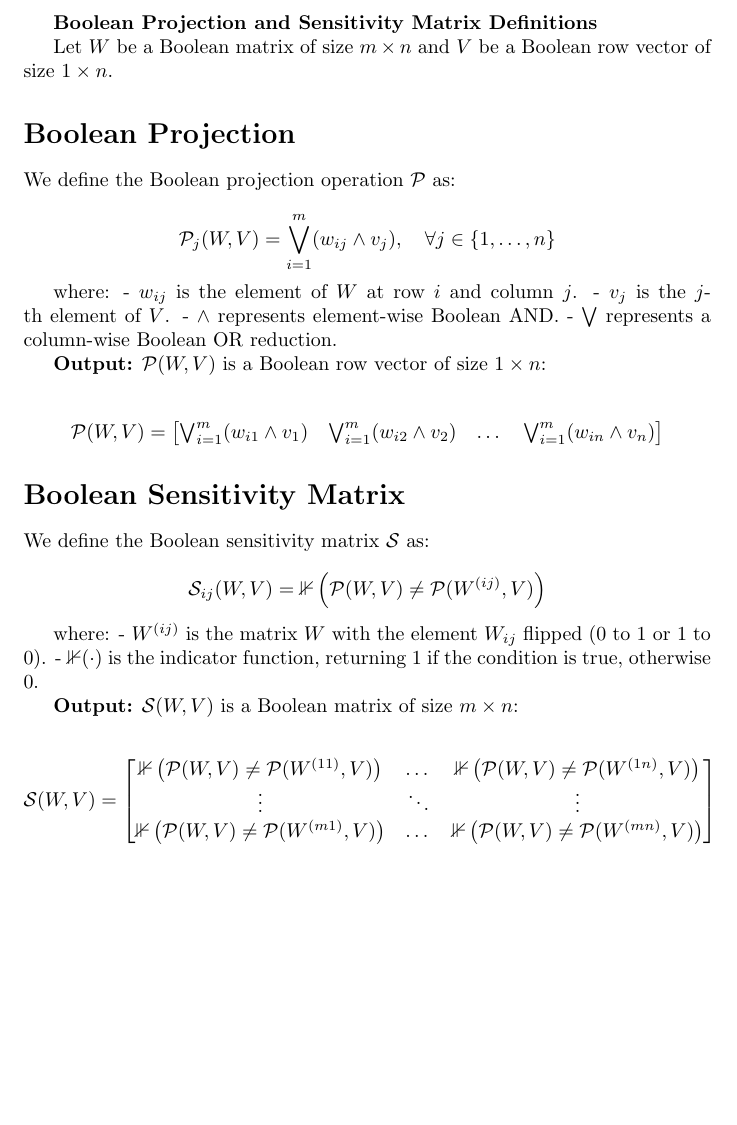
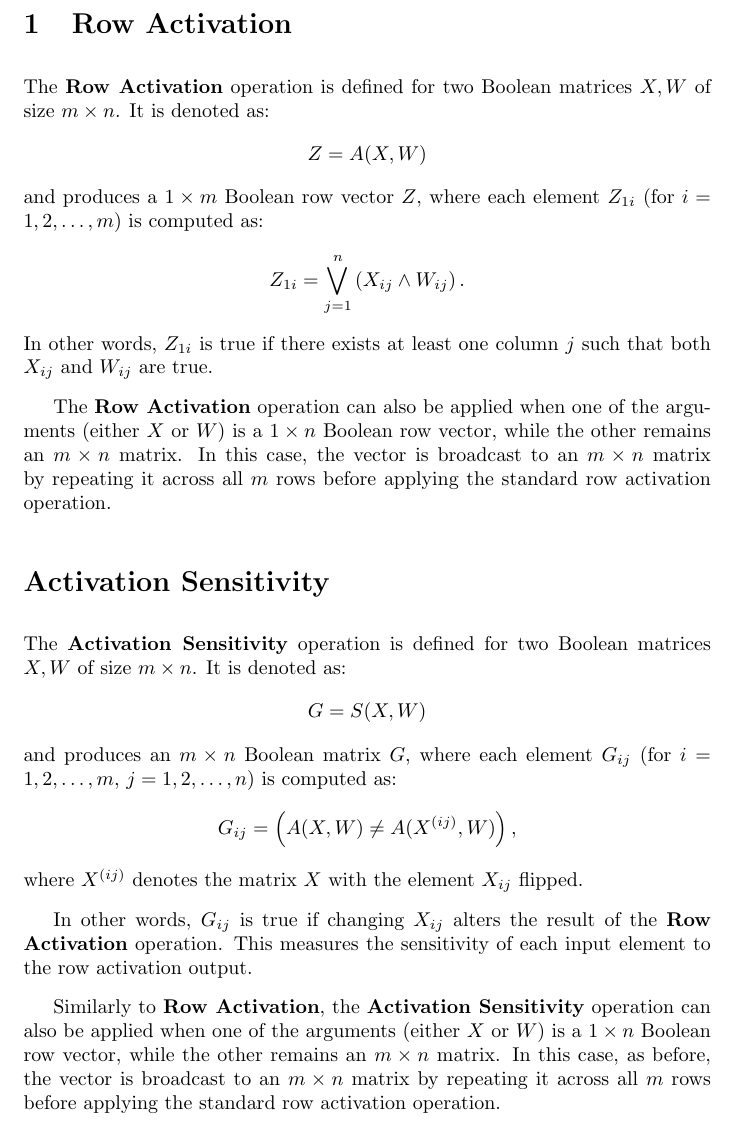
Before and after one commit to ababo/bbp-research, a LaTeX document (tex/ops.tex): part of the page, cut at the place of the change, the shorter picture padded with empty space. Compiled offline with pdfLaTeX.

Commit message:
Rename and redefine the ops

```diff
--- a/tex/ops.tex
+++ b/tex/ops.tex
@@ -1,57 +1,36 @@
 \documentclass{article}
-\usepackage{amsmath, amssymb}
+\usepackage{amsmath}
+
+\setlength{\parskip}{8pt}
 
 \begin{document}
 
-\textbf{Boolean Projection and Sensitivity Matrix Definitions}
+\section{Row Activation}
+The \textbf{Row Activation} operation is defined for two Boolean matrices \( X, W \) of size \( m \times n \). It is denoted as:
+\[
+Z = A(X, W)
+\]
+and produces a \( 1 \times m \) Boolean row vector \( Z \), where each element \( Z_{1i} \) (for \( i = 1, 2, \dots, m \)) is computed as:
+\[
+Z_{1i} = \bigvee_{j=1}^{n} \left( X_{ij} \wedge W_{ij} \right).
+\]
+In other words, \( Z_{1i} \) is true if there exists at least one column \( j \) such that both \( X_{ij} \) and \( W_{ij} \) are true.
 
-Let \( W \) be a Boolean matrix of size \( m \times n \) and \( V \) be a Boolean row vector of size \( 1 \times n \).
+The \textbf{Row Activation} operation can also be applied when one of the arguments (either \( X \) or \( W \)) is a \( 1 \times n \) Boolean row vector, while the other remains an \( m \times n \) matrix. In this case, the vector is broadcast to an \( m \times n \) matrix by repeating it across all \( m \) rows before applying the standard row activation operation.
 
-\section*{Boolean Projection}
-We define the Boolean projection operation \( \mathcal{P} \) as:
+\section*{Activation Sensitivity}
+The \textbf{Activation Sensitivity} operation is defined for two Boolean matrices \( X, W \) of size \( m \times n \). It is denoted as:
+\[
+G = S(X, W)
+\]
+and produces an \( m \times n \) Boolean matrix \( G \), where each element \( G_{ij} \) (for \( i = 1, 2, \dots, m \), \( j = 1, 2, \dots, n \)) is computed as:
+\[
+G_{ij} = \left( A(X, W) \neq A(X^{(ij)}, W) \right),
+\]
+where \( X^{(ij)} \) denotes the matrix \( X \) with the element \( X_{ij} \) flipped.
 
-\[
-\mathcal{P}_j(W, V) = \bigvee_{i=1}^{m} (w_{ij} \land v_j), \quad \forall j \in \{1, \dots, n\}
-\]
+In other words, \( G_{ij} \) is true if changing \( X_{ij} \) alters the result of the \textbf{Row Activation} operation. This measures the sensitivity of each input element to the row activation output.
 
-where:
-- \( w_{ij} \) is the element of \( W \) at row \( i \) and column \( j \).
-- \( v_j \) is the \( j \)-th element of \( V \).
-- \( \land \) represents element-wise Boolean AND.
-- \( \bigvee \) represents a column-wise Boolean OR reduction.
-
-\textbf{Output:} \( \mathcal{P}(W, V) \) is a Boolean row vector of size \( 1 \times n \):
-
-\[
-\mathcal{P}(W, V) =
-\begin{bmatrix}
-\bigvee_{i=1}^{m} (w_{i1} \land v_1) &
-\bigvee_{i=1}^{m} (w_{i2} \land v_2) &
-\dots &
-\bigvee_{i=1}^{m} (w_{in} \land v_n)
-\end{bmatrix}
-\]
-
-\section*{Boolean Sensitivity Matrix}
-We define the Boolean sensitivity matrix \( \mathcal{S} \) as:
-
-\[
-\mathcal{S}_{ij}(W, V) = \mathbb{1} \left( \mathcal{P}(W, V) \neq \mathcal{P}(W^{(ij)}, V) \right)
-\]
-
-where:
-- \( W^{(ij)} \) is the matrix \( W \) with the element \( W_{ij} \) flipped (0 to 1 or 1 to 0).
-- \( \mathbb{1}(\cdot) \) is the indicator function, returning 1 if the condition is true, otherwise 0.
-
-\textbf{Output:} \( \mathcal{S}(W, V) \) is a Boolean matrix of size \( m \times n \):
-
-\[
-\mathcal{S}(W, V) =
-\begin{bmatrix}
-\mathbb{1} \left( \mathcal{P}(W, V) \neq \mathcal{P}(W^{(11)}, V) \right) & \dots & \mathbb{1} \left( \mathcal{P}(W, V) \neq \mathcal{P}(W^{(1n)}, V) \right) \\
-\vdots & \ddots & \vdots \\
-\mathbb{1} \left( \mathcal{P}(W, V) \neq \mathcal{P}(W^{(m1)}, V) \right) & \dots & \mathbb{1} \left( \mathcal{P}(W, V) \neq \mathcal{P}(W^{(mn)}, V) \right)
-\end{bmatrix}
-\]
+Similarly to \textbf{Row Activation}, the \textbf{Activation Sensitivity} operation can also be applied when one of the arguments (either \( X \) or \( W \)) is a \( 1 \times n \) Boolean row vector, while the other remains an \( m \times n \) matrix. In this case, as before, the vector is broadcast to an \( m \times n \) matrix by repeating it across all \( m \) rows before applying the standard row activation operation.
 
 \end{document}
```
